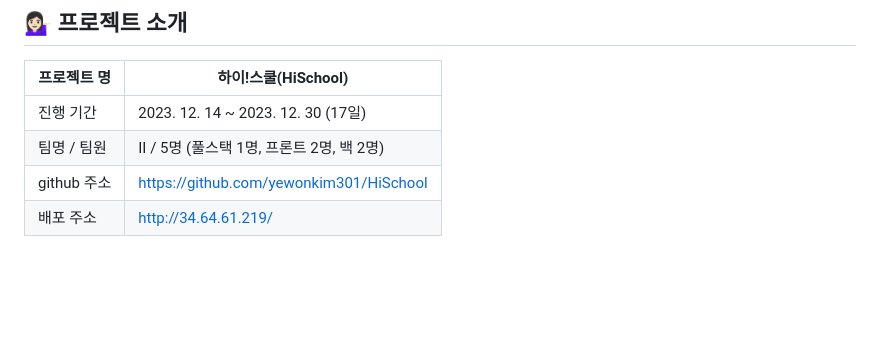
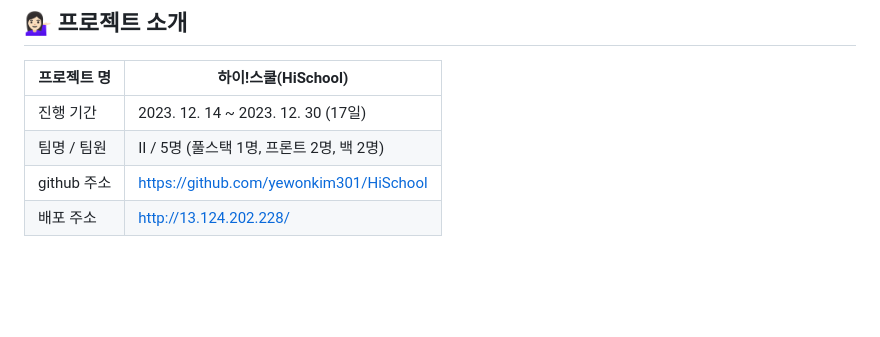
Before and after one commit to yewonkim301/HiSchool, a Markdown page: README.md, the part around the change. Rendered like a GitHub page.

```diff
--- a/README.md
+++ b/README.md
@@ -29,7 +29,7 @@
 | 진행 기간 | 2023. 12. 14 ~ 2023. 12. 30 (17일) |
 | 팀명 / 팀원 | II / 5명 (풀스택 1명, 프론트 2명, 백 2명) |
 | github 주소 | https://github.com/yewonkim301/HiSchool |
-| 배포 주소 | http://34.64.61.219/ |
+| 배포 주소 | http://13.124.202.228/ |
 
 <br><br><br>
 
```
